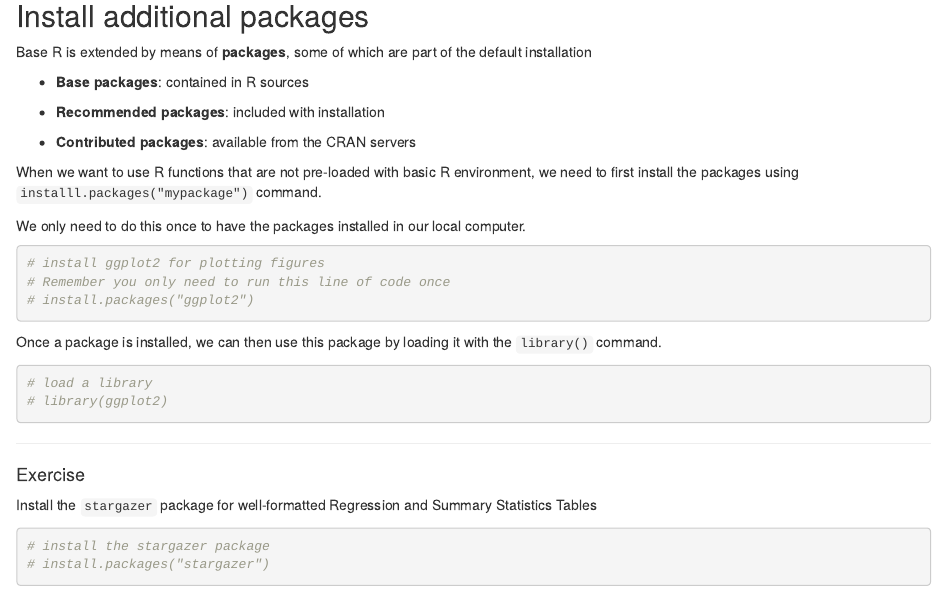
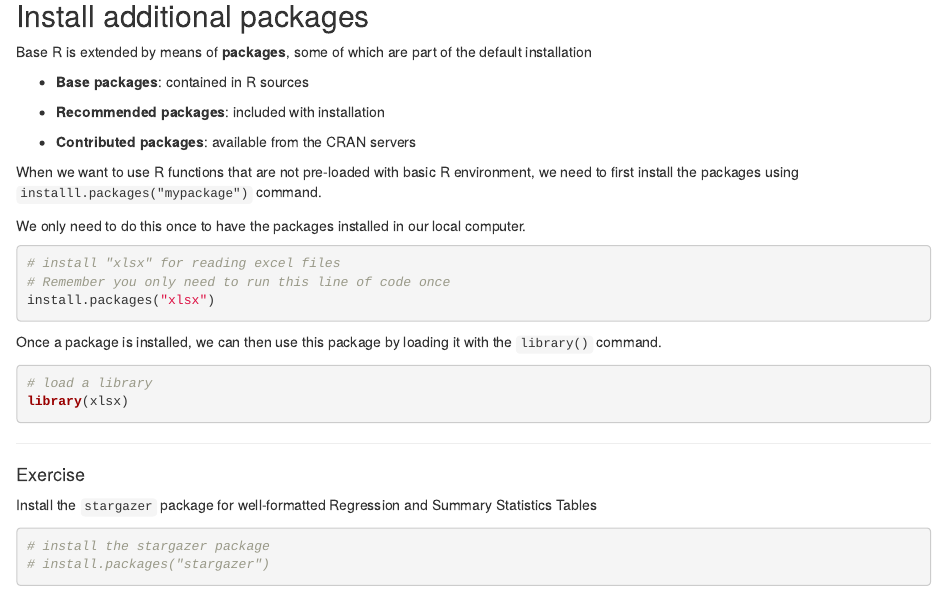
Before and after one commit to y-chai/GEMS-Learning-Into-to-R, an R Markdown document (01_Intro_to_R.Rmd): the page in a window 1100 px wide, from 6990 px down. Rendered offline with R 4.5, knitr and Pandoc, with nearby package versions.

Commit message:
install xlsx package

````diff
--- a/01_Intro_to_R.Rmd
+++ b/01_Intro_to_R.Rmd
@@ -308,16 +308,16 @@ When we want to use R functions that are not pre-loaded with basic R environment
 We only need to do this once to have the packages installed in our local computer.
 
 ```{r}
-# install ggplot2 for plotting figures
+# install "xlsx" for reading excel files
 # Remember you only need to run this line of code once
-# install.packages("ggplot2")
+install.packages("xlsx")
 ```
 
 Once a package is installed, we can then use this package by loading it with the `library()` command.
 
 ```{r}
 # load a library
-# library(ggplot2)
+library(xlsx)
 ```
 
 ------------------------------------------------------------------------
````
